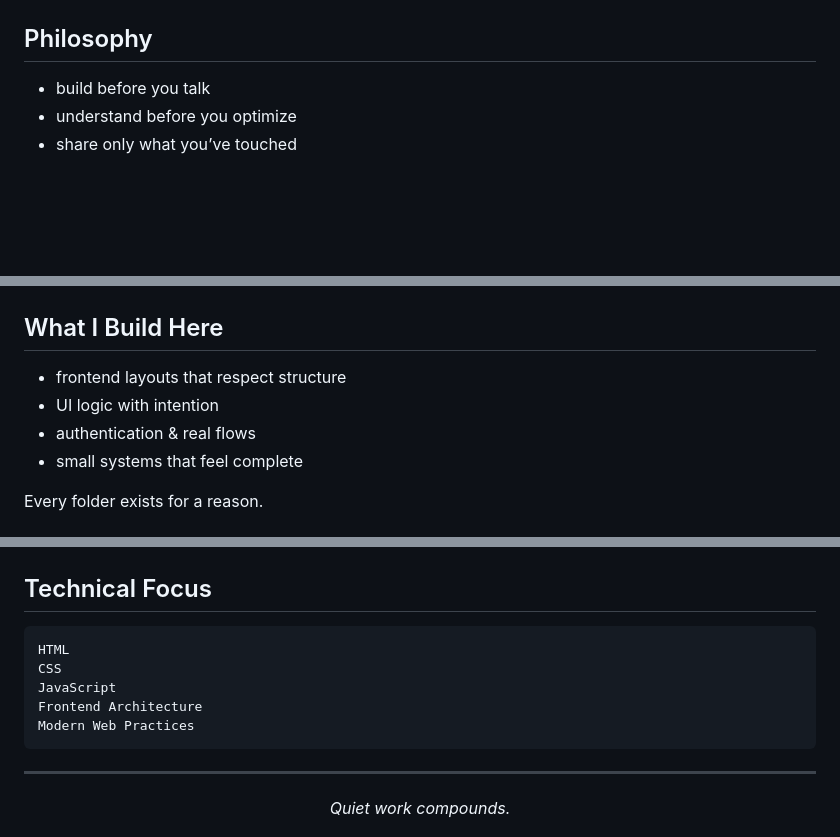
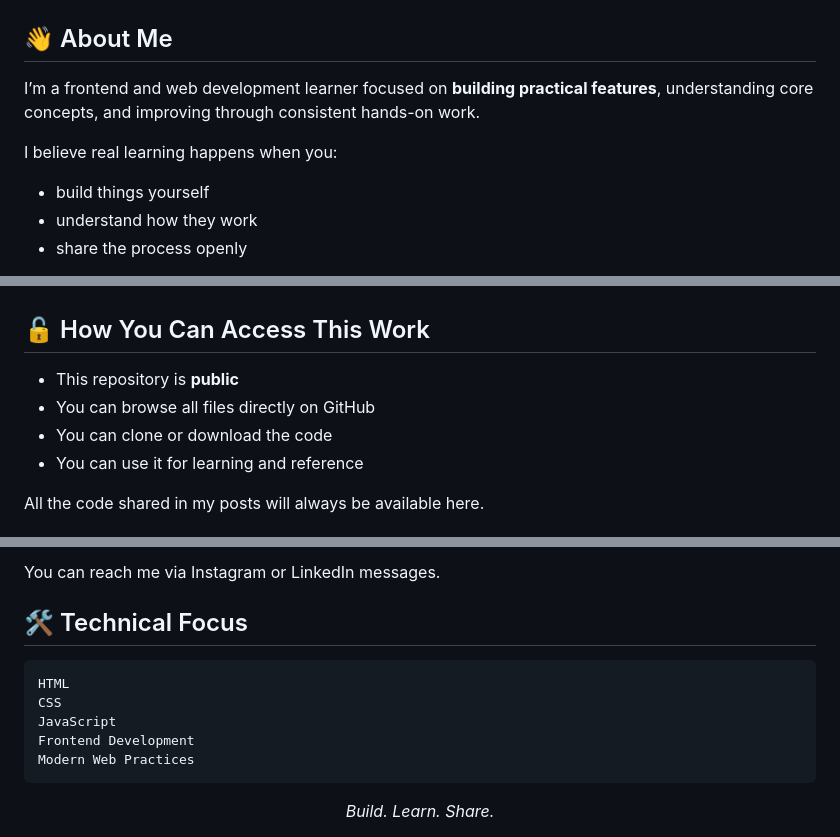
Before and after one commit to vansh-frontend/frontendvansh, a Markdown page: readme.md, 3 parts joined by grey strips. Drawn GitHub-style; blank space fills up the shorter version.

```diff
--- a/readme.md
+++ b/readme.md
@@ -45,14 +22,23 @@ Just code, broken down until it makes sense.
 <div style="
-margin-top:36px;
-border-left:3px solid #e5e7eb;
-padding:28px 28px;
+background:#020617;
+border:1px solid #1e293b;
+border-radius:14px;
+padding:28px;
 ">
 
-<h2 style="margin-bottom:14px;">Philosophy</h2>
+<h2 style="margin-bottom:14px;">👋 About Me</h2>
 
-<ul style="line-height:2;color:#cbd5f5;">
-  <li>build before you talk</li>
-  <li>understand before you optimize</li>
-  <li>share only what you’ve touched</li>
+<p>
+I’m a frontend and web development learner focused on
+<b>building practical features</b>, understanding core concepts,
+and improving through consistent hands-on work.
+</p>
+
+<p>I believe real learning happens when you:</p>
+
+<ul style="line-height:1.9;">
+  <li>build things yourself</li>
+  <li>understand how they work</li>
+  <li>share the process openly</li>
 </ul>
 
@@ -94,20 +111,22 @@ A workspace.
 <div style="
-margin-top:36px;
-border-left:3px solid #6366f1;
-padding:28px 28px;
+margin-top:32px;
+background:#020617;
+border:1px solid #1e293b;
+border-radius:14px;
+padding:28px;
 ">
 
-<h2>What I Build Here</h2>
+<h2>🔓 How You Can Access This Work</h2>
 
-<ul style="line-height:2;color:#cbd5f5;">
-  <li>frontend layouts that respect structure</li>
-  <li>UI logic with intention</li>
-  <li>authentication & real flows</li>
-  <li>small systems that feel complete</li>
+<ul style="line-height:1.9;">
+  <li>This repository is <b>public</b></li>
+  <li>You can browse all files directly on GitHub</li>
+  <li>You can clone or download the code</li>
+  <li>You can use it for learning and reference</li>
 </ul>
 
-<p style="margin-top:16px;color:#9ca3af;">
-Every folder exists for a reason.
+<p>
+All the code shared in my posts will always be available here.
 </p>
 
 </div>
@@ -168,28 +182,31 @@ If you came from a post, this is the source.
+<p>
+You can reach me via Instagram or LinkedIn messages.
+</p>
+
+</div>
 
 <!-- ================= TECH ================= -->
 <div style="
-margin-top:36px;
+margin-top:32px;
+border-left:4px solid #22c55e;
 background:#020617;
-border:1px solid #0f172a;
-border-radius:16px;
-padding:32px;
+border-radius:14px;
+padding:28px;
 ">
 
-<h2>Technical Focus</h2>
+<h2>🛠 Technical Focus</h2>
 
 <pre style="color:#e5e7eb;line-height:1.8;">
 HTML
 CSS
 JavaScript
-Frontend Architecture
+Frontend Development
 Modern Web Practices
 </pre>
 
 </div>
 
----
-
-<!-- ================= END ================= -->
-<div align="center" style="margin-top:48px;color:#6b7280;">
-<i>Quiet work compounds.</i>
+<!-- ================= FOOTER ================= -->
+<div align="center" style="margin:48px 0 24px;color:#64748b;">
+<i>Build. Learn. Share.</i>
 </div>
```
Also changed, not shown: other parts of readme.md (+97 -94 lines).
